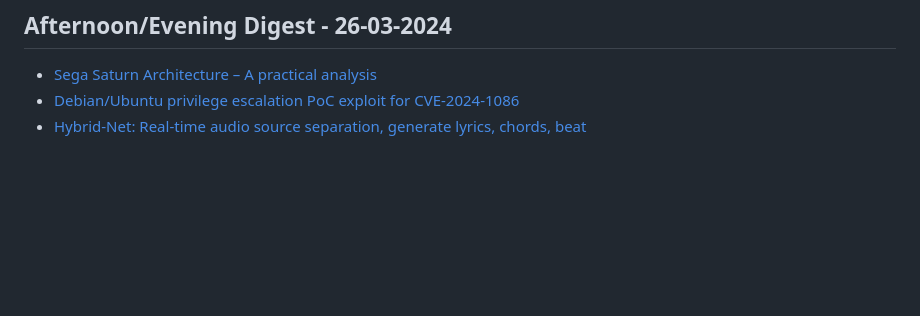
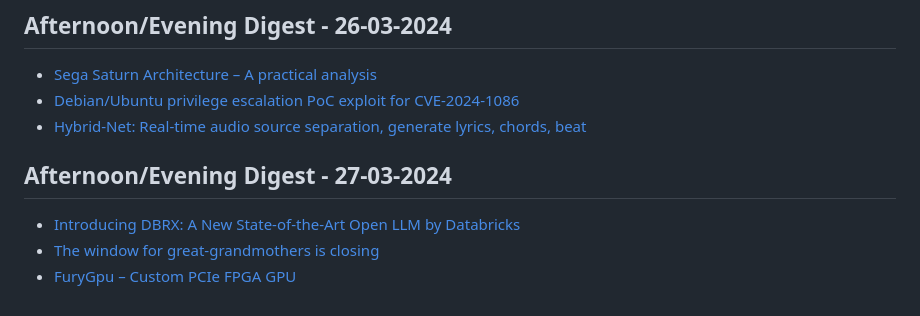
Before and after one commit to aymanxdev/daily-digest, a Markdown page: daily_news.md, the part around the change. Rendered like a GitHub page; blank space fills up the shorter version.

Commit message:
Updated Daily Dev News

```diff
--- a/daily_news.md
+++ b/daily_news.md
@@ -1900,3 +1900,8 @@
 - [Sega Saturn Architecture – A practical analysis](https://www.copetti.org/writings/consoles/sega-saturn/)
 - [Debian/Ubuntu privilege escalation PoC exploit for CVE-2024-1086](https://github.com/Notselwyn/CVE-2024-1086)
 - [Hybrid-Net: Real-time audio source separation, generate lyrics, chords, beat](https://github.com/DoMusic/Hybrid-Net)
+## Afternoon/Evening Digest - 27-03-2024
+
+- [Introducing DBRX: A New State-of-the-Art Open LLM by Databricks](https://www.databricks.com/blog/introducing-dbrx-new-state-art-open-llm)
+- [The window for great-grandmothers is closing](https://memoirsandrambles.substack.com/p/the-window-for-great-grandmothers)
+- [FuryGpu – Custom PCIe FPGA GPU](https://www.furygpu.com)
```
